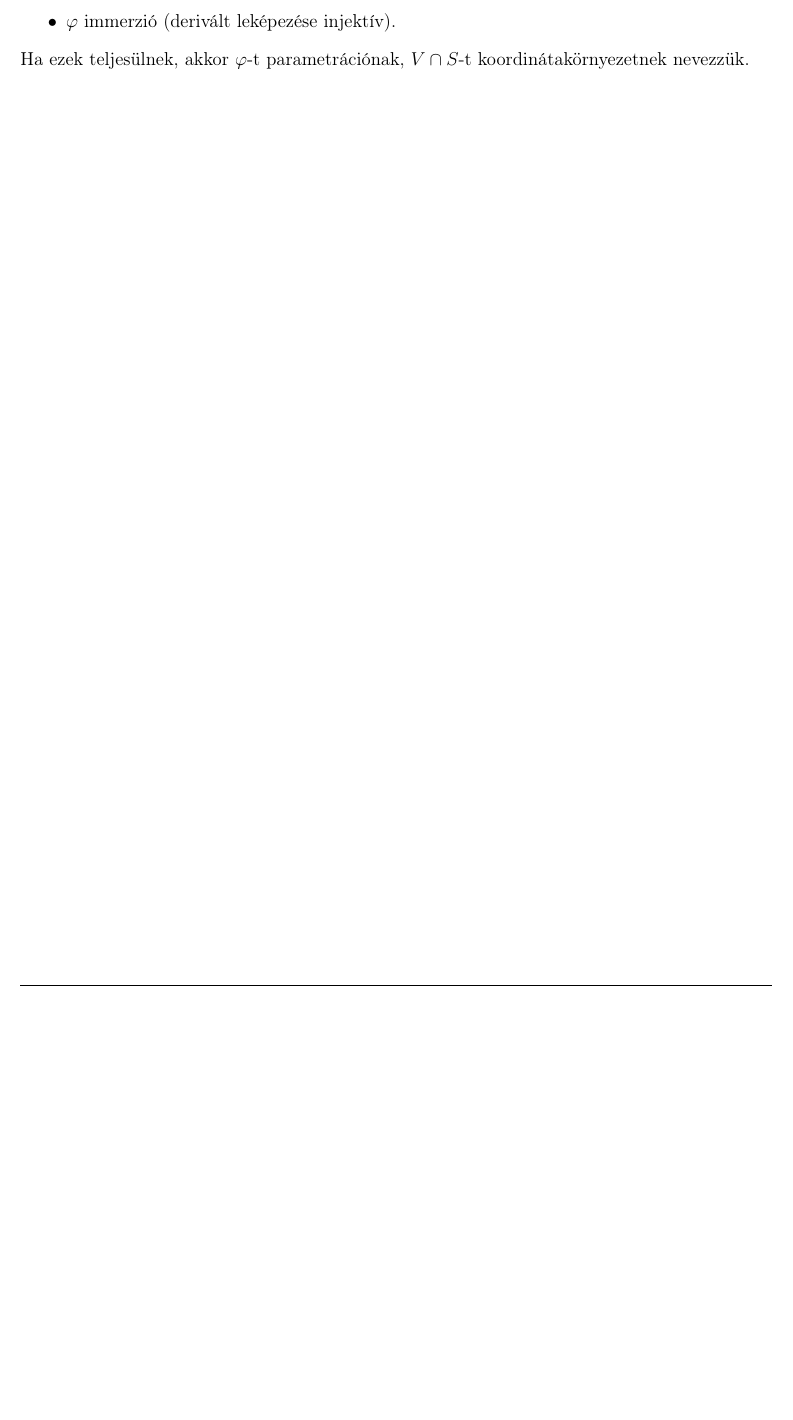
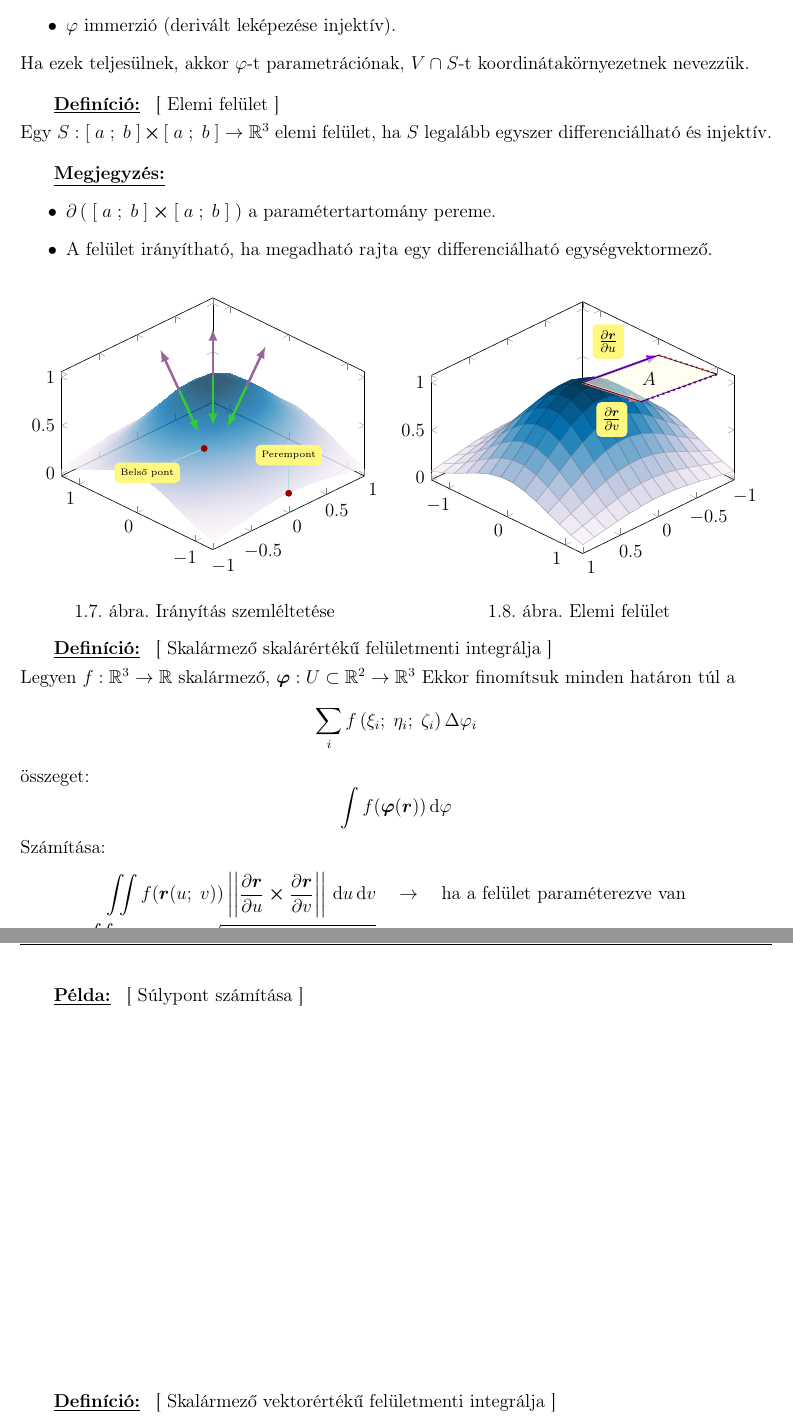
Before and after one commit to tibi1220/G3-jegyzet, a LaTeX document (main.tex, which reads week-05.tex): part of page 16 of 16 before the commit and two parts of pages 16 and 17 of 17 after it, the two joined at a grey line, cut so that both start at the same text, the shorter picture padded with empty space. Compiled offline with pdfLaTeX.

Commit message:
Finish fifth lecture

```diff
--- /dev/null
+++ b/week-05.tex
@@ -0,0 +1,146 @@
+\documentclass[main.tex]{subfiles}
+
+\begin{document}
+
+\defi{1}{.33}{Elemi felület}
+
+Egy $S: [\; a \; ; \; b \;] \cross [\; a \; ; \; b \;]
+  \rightarrow \mathbb{R}^3$ elemi felület, ha $S$ legalább
+egyszer differenciálható és injektív.
+
+
+
+\megj{1}{0}
+\begin{itemize}
+  \item $\partial \left(
+          \; [\; a \; ; \; b \;] \cross [\; a \; ; \; b \;] \;
+          \right)$ a paramétertartomány pereme.
+
+  \item A felület irányítható, ha megadható rajta egy
+        differenciálható egységvektormező.
+\end{itemize}
+\begin{minipage}[c]{.49\textwidth}
+  \begin{figure}[H]
+    \centering
+    \begin{tikzpicture}
+      \begin{axis}[
+          view={-45}{45}
+        ]
+        \addplot3[
+          opacity = 0.8,
+          surf,
+          colorbar,
+          colormap/PuBu,
+          shader=interp,
+          domain=-1:1,
+          domain y=-1.3:1.3,
+          samples=10
+        ]{exp(-x^2-y^2)};
+
+        \draw[-latex, ultra thick, green!40!magenta] (0,0,1) -- (0,0,1.5);
+        \draw[-latex, ultra thick, green!80!magenta] (0,0,1) -- (0,0,0.5);
+
+        \draw[-latex, ultra thick, green!40!magenta] (-.25,.25,.88) -- (-.5,0.25,1.4);
+        \draw[-latex, ultra thick, green!80!magenta] (-.25,.25,.88) -- (0,0.25,.36);
+
+        % \draw[-latex, ultra thick, green!40!magenta] (-.25,-.25,.88) -- (-.5,-.35,1.4);
+        \draw[-latex, ultra thick, green!40!magenta] (.25,-.25,.88) -- (.5,-.25,1.2);
+        \draw[-latex, ultra thick, green!80!magenta] (.25,-.25,.88) -- (0 ,-.25,.56);
+
+        \node [small dot,pin=210:{Belső pont}] at (-0.5, -0.5, 0.6 )  {};
+        \node [small dot,pin=90:{Perempont}]   at (0   , -1.3, 0.18)  {};
+      \end{axis}
+    \end{tikzpicture}
+    \caption{Irányítás szemléltetése}
+  \end{figure}
+\end{minipage}
+\begin{minipage}[c]{.49\textwidth}
+  \begin{figure}[H]
+    \centering
+    \begin{tikzpicture}[
+        declare function={f(\x,\y)=exp(-\x^2-\y^2);}
+      ]
+      \begin{axis}[
+          view={135}{45},
+        ]
+        \addplot3[
+          opacity = 1,
+          surf,
+          colorbar,
+          colormap/PuBu,
+          % shader=interp,
+          domain=-1:1,
+          domain y=-1.3:1.3,
+          samples=14
+        ]{f(x,y)};
+
+        \draw[-latex, ultra thick, blue!40!magenta]   (0,0,1) -- (-1,0,.9)
+        node[
+          midway,
+          above left=.2cm and -0.1cm,
+          black,fill=yellow!50!white,
+          rectangle,
+          rounded corners=3pt
+        ] {$\partialderivative{\rvec{r}}{u}$};
+
+        \draw[-latex, ultra thick, yellow!40!magenta] (0,0,1) -- (0,1,1.1)
+        node[
+          midway,
+          below=.2cm,
+          black,fill=yellow!50!white,
+          rectangle,
+          rounded corners=3pt
+        ] {$\partialderivative{\rvec{r}}{v}$};
+        s
+
+        \draw[dotted, ultra thick, blue!40!magenta] (0,1,1.1) -- (-1,1,1);
+        \draw[dotted, ultra thick, yellow!40!magenta] (-1,0,.9) -- (-1,1,1);
+
+        \draw[fill=white!90!yellow,fill opacity=0.6]
+        (0,0,1) -- (-1,0,.9) -- (-1,1,1) -- (0,1,1.1) -- cycle
+        node [above right=-0.2cm and 1.2cm, opacity=1] {$A$};
+      \end{axis}
+    \end{tikzpicture}
+    \caption{Elemi felület}
+  \end{figure}
+\end{minipage}
+
+
+
+
+\defi{1}{.33}{Skalármező skalárértékű felületmenti integrálja}
+
+Legyen $f: \mathbb{R}^3 \rightarrow \mathbb{R}$ skalármező,
+$\rvec{\varphi}: U \subset \mathbb{R}^2 \rightarrow \mathbb{R}^3$
+Ekkor finomítsuk minden határon túl a
+\begin{equation*}
+  \sum_i f \left( \xi_i ;\; \eta_i ;\; \zeta_i \right) \Delta \varphi_i
+\end{equation*}
+összeget:
+\begin{equation*}
+  \int f ( \rvec{\varphi}(\rvec{r})) \, \differential\varphi
+\end{equation*}
+Számítása:
+\begin{gather*}
+  \iint f(\rvec{r}(u ;\; v)) \norma{
+    \partialderivative{\rvec{r}}{u}
+    \cross
+    \partialderivative{\rvec{r}}{v}
+  } \, \differential u \, \differential v
+  \quad \rightarrow \quad
+  \text{ha a felület paraméterezve van}
+  \\
+  \iint f(\varPhi(x ;\; y)) \sqrt{
+    1
+    + \left( \partial_x f \right)^2
+    + \left( \partial_y f \right)^2
+  } \, \differential x \, \differential y
+  \quad \rightarrow \quad
+  \text{ha } z=\varPhi(x ;\; y) \text{ alakban van}
+\end{gather*}
+
+
+\pelda{1}{20}{Súlypont számítása}
+
+
+\defi{1}{.33}{Skalármező vektorértékű felületmenti integrálja}
```
Also changed, not shown: main.tex (+22 -0 lines), week-05.tex (103 more changed lines).
